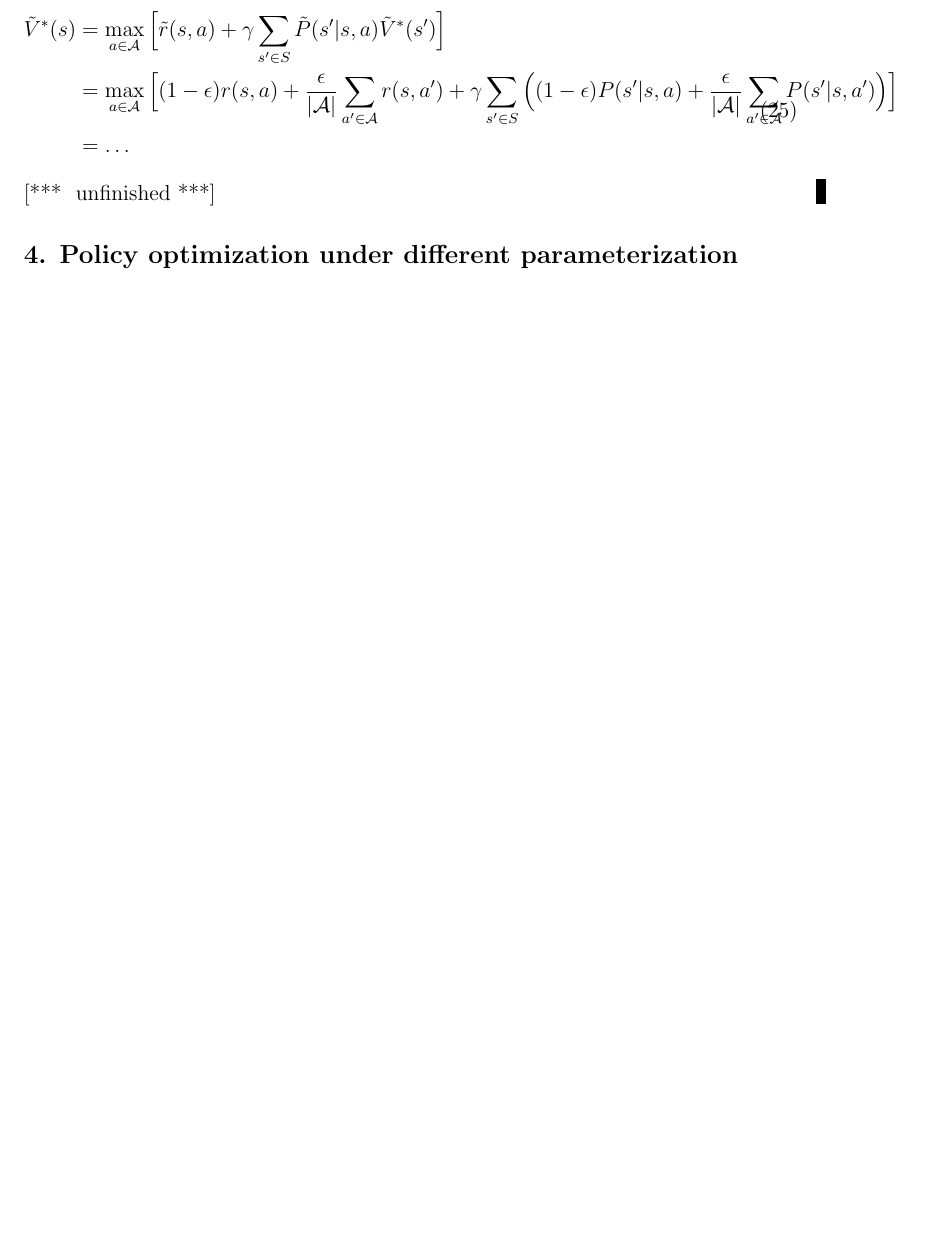
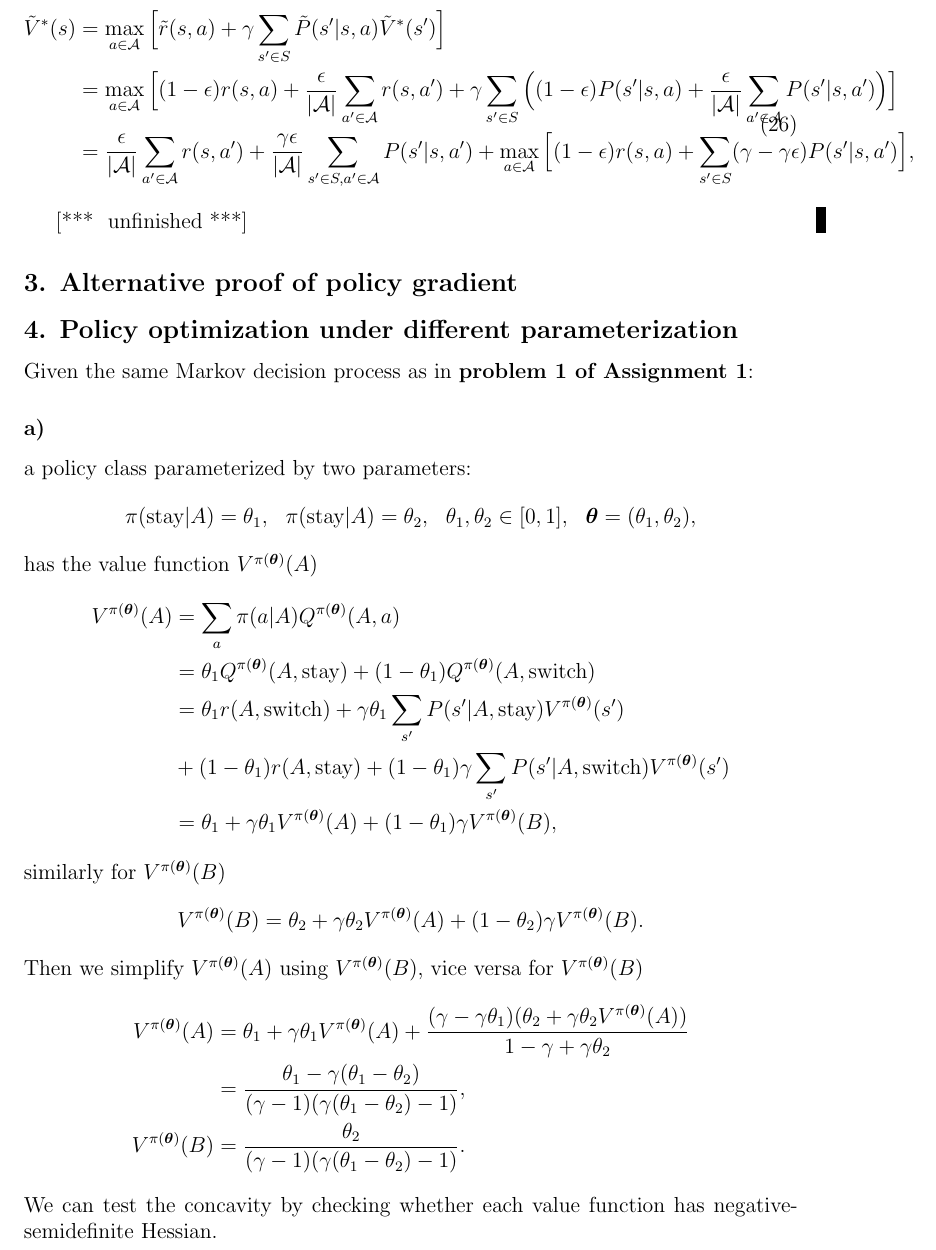
Before and after one commit to berylgithub/ORLex, a LaTeX document (rl.tex): part of page 6 of 6 before the commit and part of page 7 of 7 after it, cut so that both start at the same text, the shorter picture padded with empty space. Compiled offline with pdfLaTeX.

Commit message:
A1.3 + A2.4a

```diff
--- a/rl.tex
+++ b/rl.tex
@@ -317,14 +335,46 @@ An MDP $\tilde{\mathcal{M}}$ is defined by
 		\tilde{r}(s,a) &= (1-\epsilon)r(s,a) +  \frac{\epsilon}{|\mathcal{A}|}\sum_{a' \in \mathcal{A}}r(s,a'),
 	\end{split}
 \end{equation}
-from here, and by using Bellman optimality equations, we can define analogously
+from here, by using Bellman optimality equations, we can define analogously
 \begin{equation}
 	\begin{split}
 		\tilde{V}^*(s) &= \max_{a \in \mathcal{A}} \Big[\tilde{r}(s,a) + \gamma \sum_{s'\in S} \tilde{P}(s'|s,a)\tilde{V}^*(s')\Big] \\
 		&= \max_{a \in \mathcal{A}} \Big[(1-\epsilon)r(s,a) +  \frac{\epsilon}{|\mathcal{A}|}\sum_{a' \in \mathcal{A}}r(s,a') + \gamma \sum_{s'\in S} \Big((1-\epsilon)P(s'|s,a) + \frac{\epsilon}{|\mathcal{A}|}\sum_{a' \in \mathcal{A}}P(s'|s,a')\Big)\Big] \\
-		&= \dots
+		&= \frac{\epsilon}{|\mathcal{A}|}\sum_{a' \in \mathcal{A}}r(s,a') + \frac{\gamma \epsilon}{|\mathcal{A}|}\sum_{s'\in S, a' \in \mathcal{A}}P(s'|s,a') + \max_{a \in \mathcal{A}} \Big[(1-\epsilon)r(s,a) + \sum_{s' \in S} (\gamma-\gamma\epsilon)P(s'|s,a')\Big],
 	\end{split}
 \end{equation}
+
 \at{unfinished}
+
+\subsection*{3. Alternative proof of policy gradient}
+
 \subsection*{4. Policy optimization under different parameterization}
+Given the same Markov decision process as in \textbf{problem 1 of Assignment 1}:
+\subsubsection*{a)}
+a policy class parameterized by two parameters:
+\begin{equation*}
+    \pi(\text{stay}|A) = \theta_1, ~~ \pi(\text{stay}|A) = \theta_2, ~~ \theta_1, \theta_2 \in [0,1], ~~ \mathbf{\boldsymbol\theta} = (\theta_1, \theta_2),
+\end{equation*}
+has the value function $V^{\pi(\boldsymbol\theta)}(A)$
+\begin{equation*}
+    \begin{split}
+        V^{\pi(\boldsymbol\theta)}(A) &= \sum_a \pi(a|A)Q^{\pi(\boldsymbol{\theta})}(A,a)    \\
+        &= \theta_1 Q^{\pi(\boldsymbol{\theta})}(A,\text{stay}) + (1-\theta_1)Q^{\pi(\boldsymbol{\theta})}(A,\text{switch})\\
+        &= \theta_1r(A,\text{switch}) + \gamma\theta_1\sum_{s'}P(s'|A,\text{stay})V^{\pi(\boldsymbol\theta)}(s')\\ & + (1-\theta_1)r(A,\text{stay}) + (1-\theta_1)\gamma\sum_{s'}P(s'|A,\text{switch})V^{\pi(\boldsymbol\theta)}(s') \\
+        &= \theta_1 + \gamma\theta_1V^{\pi(\boldsymbol\theta)}(A) + (1 - \theta_1)\gamma V^{\pi(\boldsymbol\theta)}(B),
+    \end{split}
+\end{equation*}
+similarly for $V^{\pi(\boldsymbol\theta)}(B)$
+\begin{equation*}
+    V^{\pi(\boldsymbol\theta)}(B) = \theta_2 + \gamma\theta_2V^{\pi(\boldsymbol\theta)}(A) + (1-\theta_2)\gamma V^{\pi(\boldsymbol\theta)}(B).
+\end{equation*}
+Then we simplify $V^{\pi(\boldsymbol\theta)}(A)$ using $V^{\pi(\boldsymbol\theta)}(B)$, vice versa for $V^{\pi(\boldsymbol\theta)}(B)$
+\begin{equation*}
+    \begin{split}
+        V^{\pi(\boldsymbol\theta)}(A) &= \theta_1 + \gamma\theta_1V^{\pi(\boldsymbol\theta)}(A) + \frac{(\gamma - \gamma\theta_1)(\theta_2 + \gamma\theta_2V^{\pi(\boldsymbol\theta)}(A))}{1-\gamma+\gamma\theta_2}     \\
+        &= \frac{\theta_1 - \gamma(\theta_1 - \theta_2)}{(\gamma-1)(\gamma(\theta_1 - \theta_2)-1)}, \\
+        V^{\pi(\boldsymbol\theta)}(B) &= \frac{\theta_2}{(\gamma-1)(\gamma(\theta_1 - \theta_2)-1)}.
+    \end{split}
+\end{equation*}
+We can test the concavity by checking whether each value function has negative-semidefinite Hessian.
 \end{document}
```
Also changed, not shown: rl.tex (18 more changed lines).
